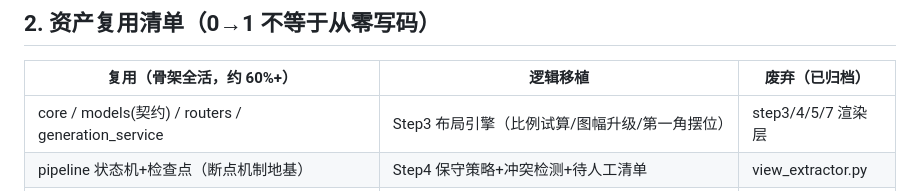
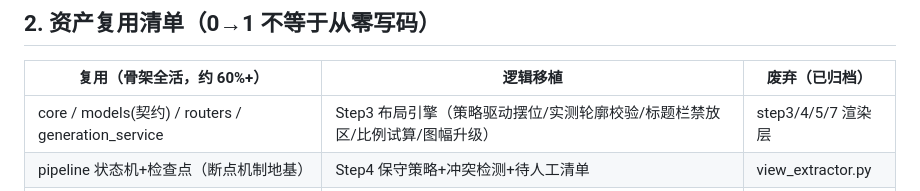
Before and after one commit to qiaoge0702/drawing-review-system, a Markdown page: docs/01-项目总计划.md, the part around the change. Rendered like a GitHub page.

```diff
--- a/docs/01-项目总计划.md
+++ b/docs/01-项目总计划.md
@@ -16,7 +16,7 @@
 
 | 复用（骨架全活，约 60%+） | 逻辑移植 | 废弃（已归档） |
 |---|---|---|
-| core / models(契约) / routers / generation_service | Step3 布局引擎（比例试算/图幅升级/第一角摆位） | step3/4/5/7 渲染层 |
+| core / models(契约) / routers / generation_service | Step3 布局引擎（策略驱动摆位/实测轮廓校验/标题栏禁放区/比例试算/图幅升级） | step3/4/5/7 渲染层 |
 | pipeline 状态机+检查点（断点机制地基） | Step4 保守策略+冲突检测+待人工清单 | view_extractor.py |
 | sw_com 单线程执行器 / sw_drawing COM 封装 | Step5 BOM 聚合/排序/外购识别（校验用） | placeholders.py |
 | Step1 / Step2 / Step6（模板） | | |
```
Also changed, not shown: docs/02-方案B技术设计.md (+1 -1 lines), docs/assets/03-sw_drawing封装.md (+1 -1 lines).
